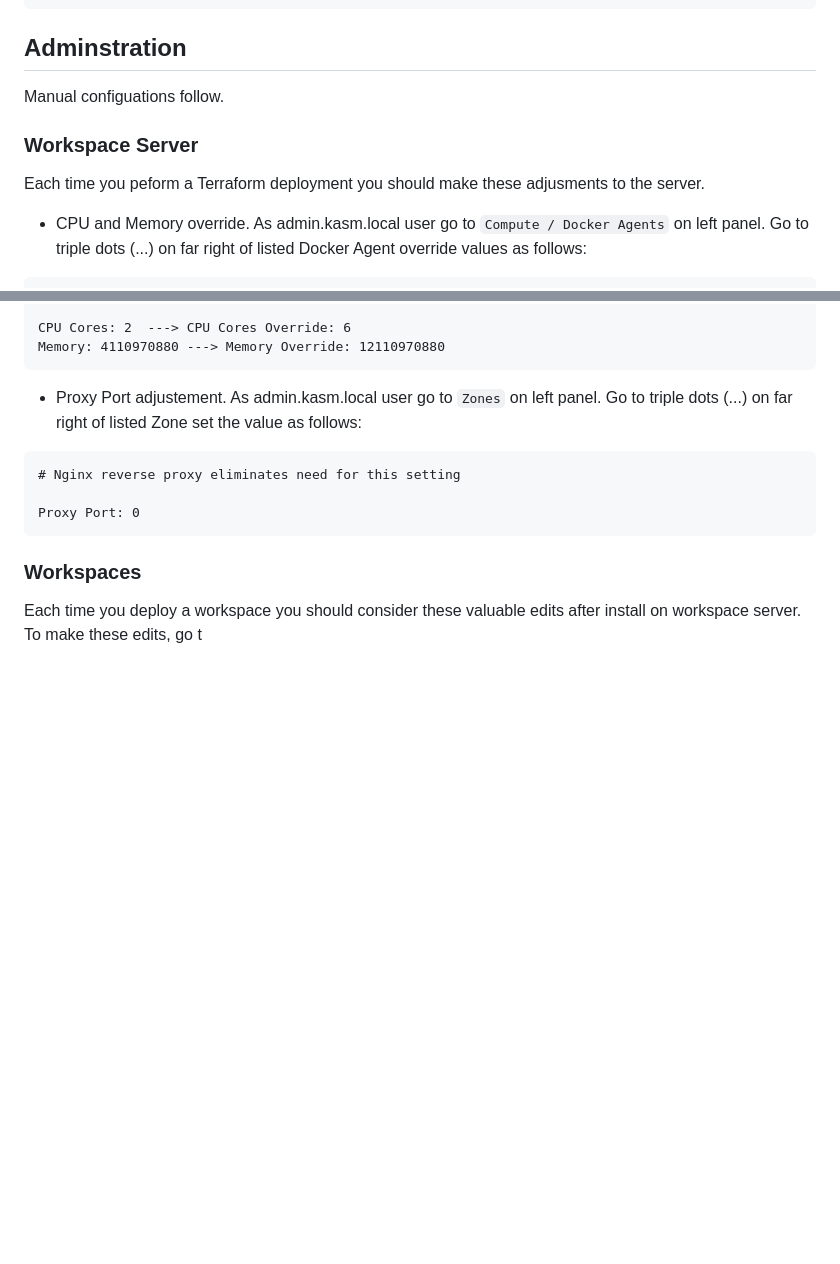
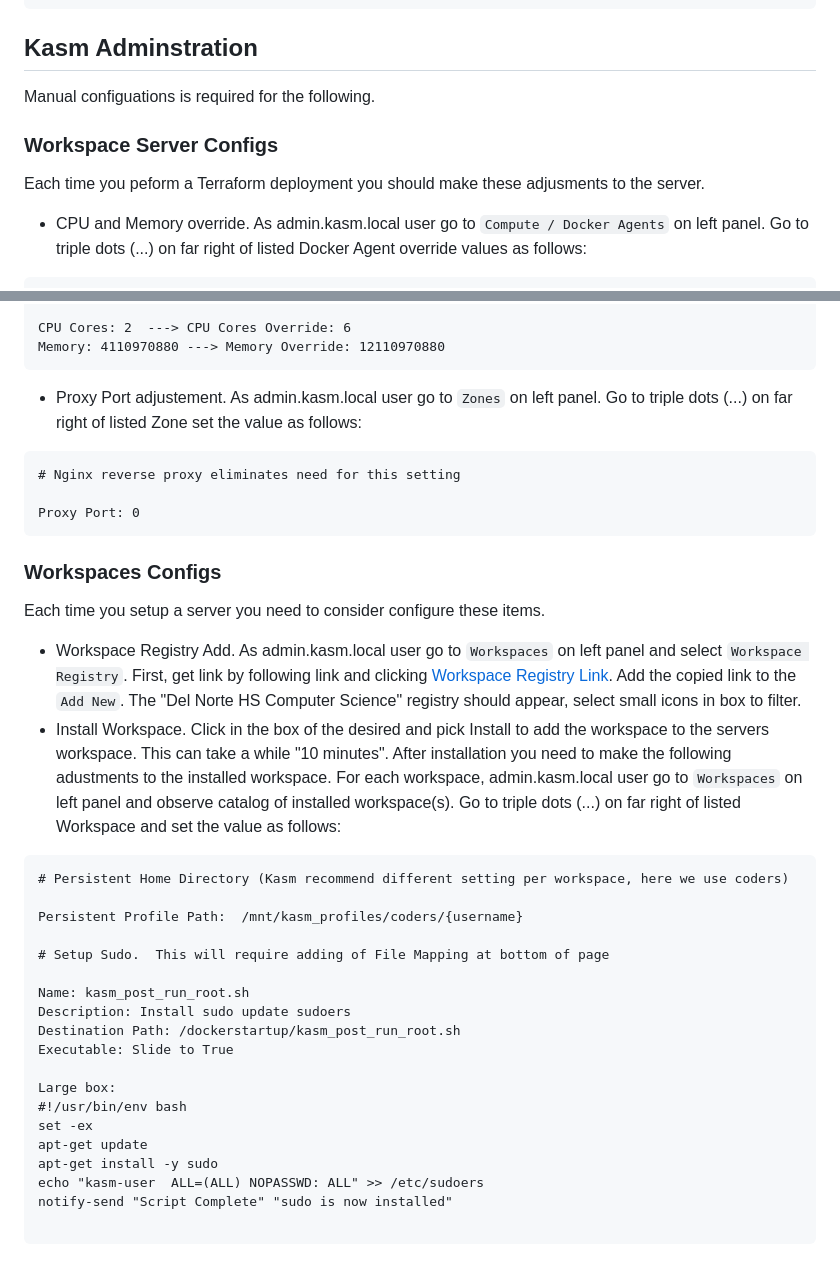
Before and after one commit to nighthawkcoders/devOps, a Markdown page: kasm_workspaces/README.md, 2 parts joined by grey strips. Rendered like a GitHub page; blank space fills up the shorter version.

Commit message:
manual workspace configurations

````diff
--- a/kasm_workspaces/README.md
+++ b/kasm_workspaces/README.md
@@ -164,11 +163,12 @@ The registry has an instance of the devOps kasm_workspaces.
   }
 ```
 
-## Adminstration
-Manual configuations follow.
+## Kasm Adminstration
+Manual configuations is required for the following.
 
-### Workspace Server
+### Workspace Server Configs
 Each time you peform a Terraform deployment you should make these adjusments to the server.
+
 - CPU and Memory override.   As admin.kasm.local user go to `Compute / Docker Agents` on left panel. Go to triple dots (...) on far right of listed Docker Agent override values as follows:
 
 ```
@@ -186,5 +186,29 @@ Memory: 4110970880 ---> Memory Override: 12110970880
 Proxy Port: 0
 ```
 
-### Workspaces
-Each time you deploy a workspace you should consider these valuable edits after install on workspace server.  To make these edits, go t
+### Workspaces Configs
+Each time you setup a server you need to consider configure these items.
+
+- Workspace Registry Add.  As admin.kasm.local user go to `Workspaces` on left panel and select `Workspace Registry`.  First, get link by following link and clicking [Workspace Registry Link](https://nighthawkcoders.github.io/kasm_registry/).  Add the copied link to the `Add New`.  The "Del Norte HS Computer Science" registry should appear, select small icons in box to filter.
+- Install Workspace.  Click in the box of the desired and pick Install to add the workspace to the servers workspace.  This can take a while "10 minutes".  After installation you need to make the following adustments to the installed workspace.   For each workspace, admin.kasm.local user go to `Workspaces` on left panel and observe catalog of installed workspace(s).  Go to triple dots (...) on far right of listed Workspace and set the value as follows:
+```
+# Persistent Home Directory (Kasm recommend different setting per workspace, here we use coders)
+
+Persistent Profile Path:  /mnt/kasm_profiles/coders/{username}
+
+# Setup Sudo.  This will require adding of File Mapping at bottom of page
+
+Name: kasm_post_run_root.sh
+Description: Install sudo update sudoers
+Destination Path: /dockerstartup/kasm_post_run_root.sh
+Executable: Slide to True
+
+Large box:
+#!/usr/bin/env bash
+set -ex
+apt-get update
+apt-get install -y sudo
+echo "kasm-user  ALL=(ALL) NOPASSWD: ALL" >> /etc/sudoers
+notify-send "Script Complete" "sudo is now installed"
+
+```
````
Also changed, not shown: other parts of kasm_workspaces/README.md (+0 -1 lines).
